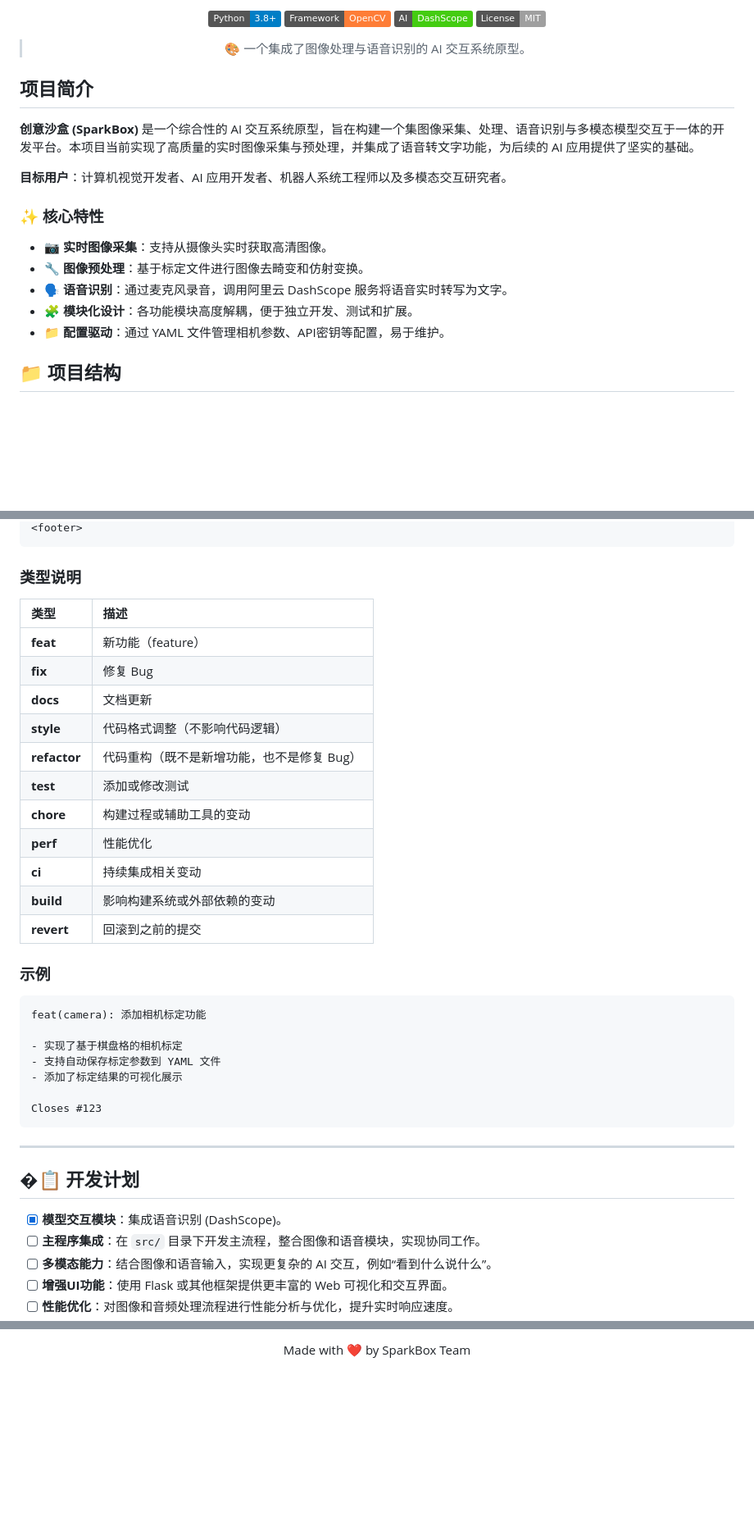
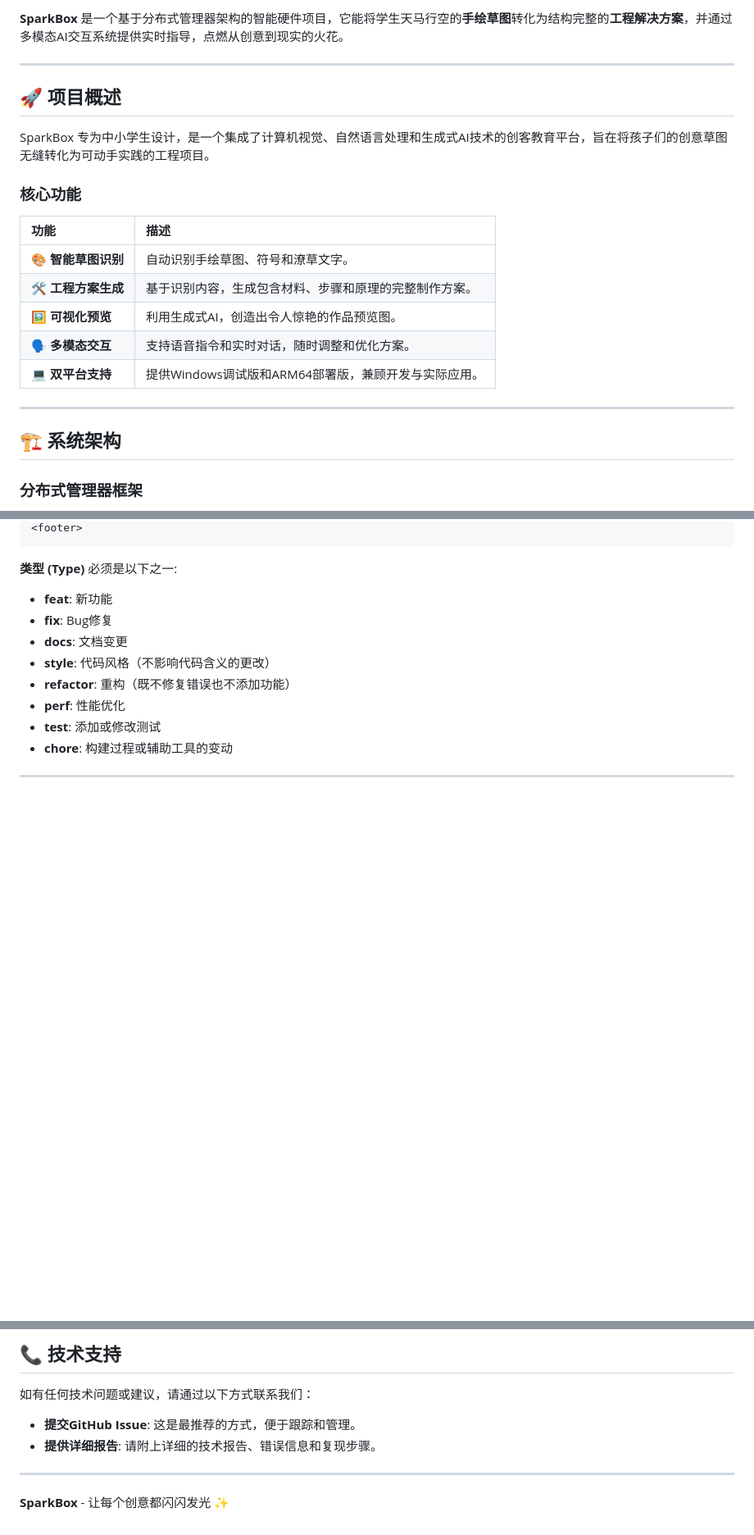
Before and after one commit to LX-HMKK/SparkBox, a Markdown page: README.md, 3 parts joined by grey strips. Shown at 82% size. Rendered like a GitHub page; badges without logos; blank space fills up the shorter version.

Commit message:
docs(readme): 更新文档

````diff
--- a/README.md
+++ b/README.md
@@ -4,26 +7,25 @@
 
-[![Python](https://img.shields.io/badge/Python-3.8+-blue.svg)](https://www.python.org/)
-[![OpenCV](https://img.shields.io/badge/Framework-OpenCV-orange.svg)](https://opencv.org/)
-[![DashScope](https://img.shields.io/badge/AI-DashScope-brightgreen.svg)](https://help.aliyun.com/document_detail/2512468.html)
-[![License](https://img.shields.io/badge/License-MIT-lightgrey.svg)](https://opensource.org/licenses/MIT)
+**SparkBox** 是一个基于分布式管理器架构的智能硬件项目，它能将学生天马行空的**手绘草图**转化为结构完整的**工程解决方案**，并通过多模态AI交互系统提供实时指导，点燃从创意到现实的火花。
 
-> 🎨 一个集成了图像处理与语音识别的 AI 交互系统原型。
+---
 
-</div>
+## 🚀 项目概述
 
-## 项目简介
+SparkBox 专为中小学生设计，是一个集成了计算机视觉、自然语言处理和生成式AI技术的创客教育平台，旨在将孩子们的创意草图无缝转化为可动手实践的工程项目。
 
-**创意沙盒 (SparkBox)** 是一个综合性的 AI 交互系统原型，旨在构建一个集图像采集、处理、语音识别与多模态模型交互于一体的开发平台。本项目当前实现了高质量的实时图像采集与预处理，并集成了语音转文字功能，为后续的 AI 应用提供了坚实的基础。
+### 核心功能
 
-**目标用户**：计算机视觉开发者、AI 应用开发者、机器人系统工程师以及多模态交互研究者。
+| 功能 | 描述 |
+| :--- | :--- |
+| 🎨 **智能草图识别** | 自动识别手绘草图、符号和潦草文字。 |
+| 🛠️ **工程方案生成** | 基于识别内容，生成包含材料、步骤和原理的完整制作方案。 |
+| 🖼️ **可视化预览** | 利用生成式AI，创造出令人惊艳的作品预览图。 |
+| 🗣️ **多模态交互** | 支持语音指令和实时对话，随时调整和优化方案。 |
+| 💻 **双平台支持** | 提供Windows调试版和ARM64部署版，兼顾开发与实际应用。 |
 
-### ✨ 核心特性
+---
 
-- 📷 **实时图像采集**：支持从摄像头实时获取高清图像。
-- 🔧 **图像预处理**：基于标定文件进行图像去畸变和仿射变换。
-- 🗣️ **语音识别**：通过麦克风录音，调用阿里云 DashScope 服务将语音实时转写为文字。
-- 🧩 **模块化设计**：各功能模块高度解耦，便于独立开发、测试和扩展。
-- 📁 **配置驱动**：通过 YAML 文件管理相机参数、API密钥等配置，易于维护。
+## 🏗️ 系统架构
 
-## 📁 项目结构
+### 分布式管理器框架
 
@@ -146,41 +284,20 @@ python tasks/img_input/take_img.py
 <footer>
 ```
 
-### 类型说明
+**类型 (Type)** 必须是以下之一:
 
-| 类型 | 描述 |
-|:---|:---|
-| **feat** | 新功能（feature） |
-| **fix** | 修复 Bug |
-| **docs** | 文档更新 |
-| **style** | 代码格式调整（不影响代码逻辑） |
-| **refactor** | 代码重构（既不是新增功能，也不是修复 Bug） |
-| **test** | 添加或修改测试 |
-| **chore** | 构建过程或辅助工具的变动 |
-| **perf** | 性能优化 |
-| **ci** | 持续集成相关变动 |
-| **build** | 影响构建系统或外部依赖的变动 |
-| **revert** | 回滚到之前的提交 |
-
-### 示例
-
-```
-feat(camera): 添加相机标定功能
-
-- 实现了基于棋盘格的相机标定
-- 支持自动保存标定参数到 YAML 文件
-- 添加了标定结果的可视化展示
-
-Closes #123
-```
+- **feat**: 新功能
+- **fix**: Bug修复
+- **docs**: 文档变更
+- **style**: 代码风格（不影响代码含义的更改）
+- **refactor**: 重构（既不修复错误也不添加功能）
+- **perf**: 性能优化
+- **test**: 添加或修改测试
+- **chore**: 构建过程或辅助工具的变动
 
 ---
 
-## �📋 开发计划
+<!-- ## 📜 许可证
 
-- [x] **模型交互模块**：集成语音识别 (DashScope)。
-- [ ] **主程序集成**：在 `src/` 目录下开发主流程，整合图像和语音模块，实现协同工作。
-- [ ] **多模态能力**：结合图像和语音输入，实现更复杂的 AI 交互，例如“看到什么说什么”。
-- [ ] **增强UI功能**：使用 Flask 或其他框架提供更丰富的 Web 可视化和交互界面。
-- [ ] **性能优化**：对图像和音频处理流程进行性能分析与优化，提升实时响应速度。
+本项目采用 **MIT许可证**，详情请见 `LICENSE` 文件。
 
@@ -188,4 +305,11 @@ Closes #123
 
-Made with ❤️ by SparkBox Team
+## 📞 技术支持
 
-</div>
+如有任何技术问题或建议，请通过以下方式联系我们：
+
+- **提交GitHub Issue**: 这是最推荐的方式，便于跟踪和管理。
+- **提供详细报告**: 请附上详细的技术报告、错误信息和复现步骤。
+
+---
+
+**SparkBox** - 让每个创意都闪闪发光 ✨
````
Also changed, not shown: other parts of README.md (+236 -97 lines).
